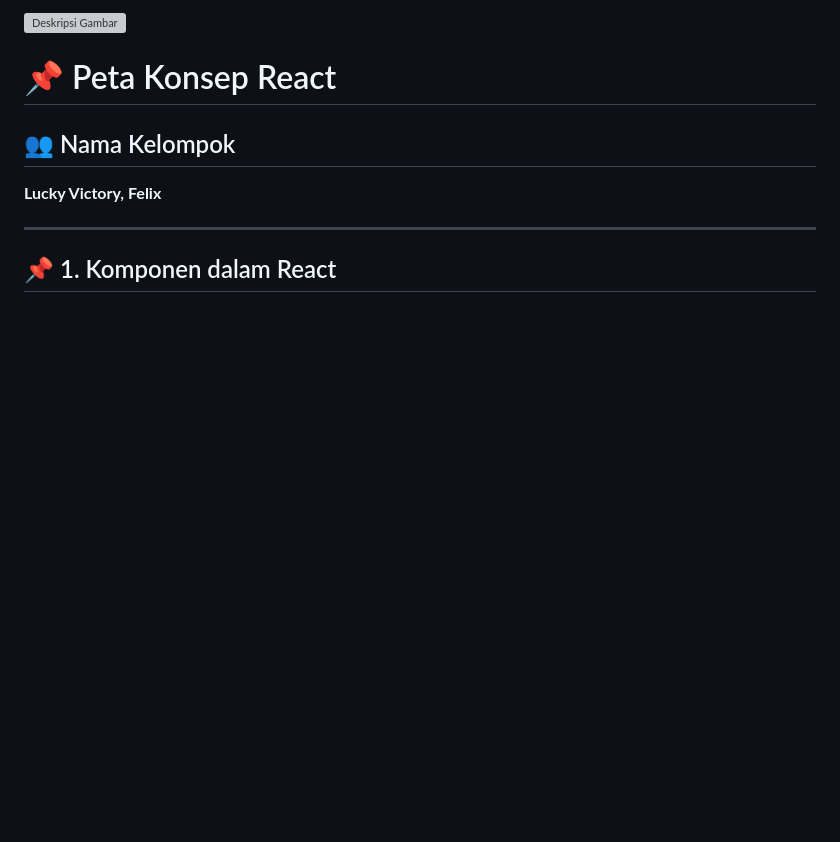
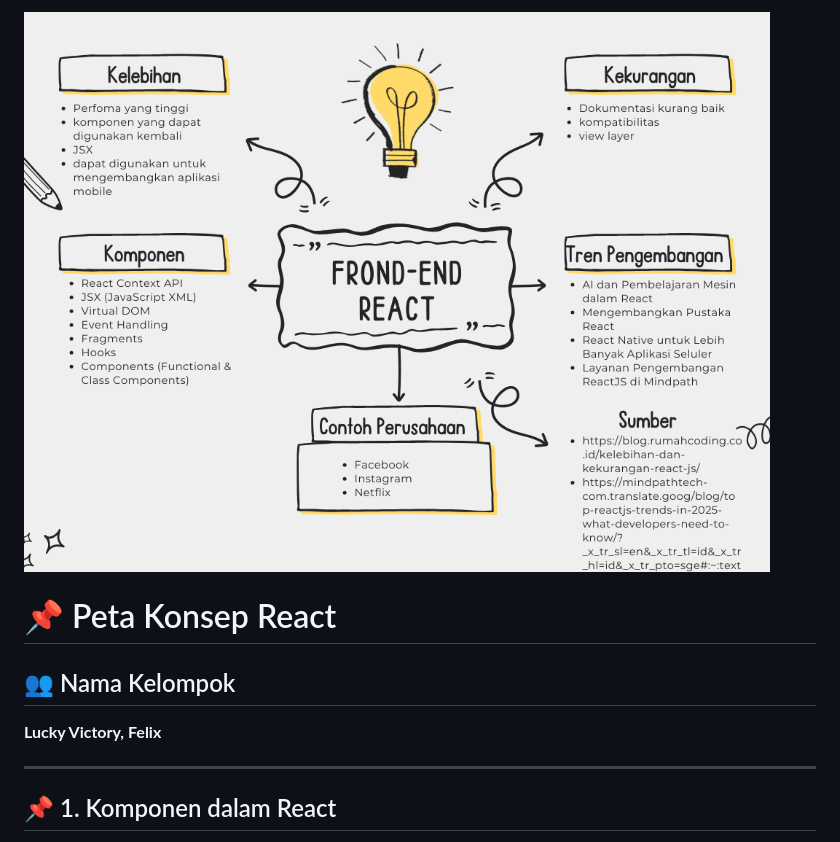
Before and after one commit to LuckyVictory/Tugas, a Markdown page: Peta konsep-FrontEnd-react.md, the part around the change. Drawn GitHub-style; blank space fills up the shorter version; grey boxes are pictures that could not be loaded.

```diff
--- a/Peta konsep-FrontEnd-react.md
+++ b/Peta konsep-FrontEnd-react.md
@@ -1,4 +1,4 @@
-![Deskripsi Gambar](peta_konsep_react.png)
+![Deskripsi Gambar](Peta_konsep_react.png)
 
 # 📌 Peta Konsep React
 
```
